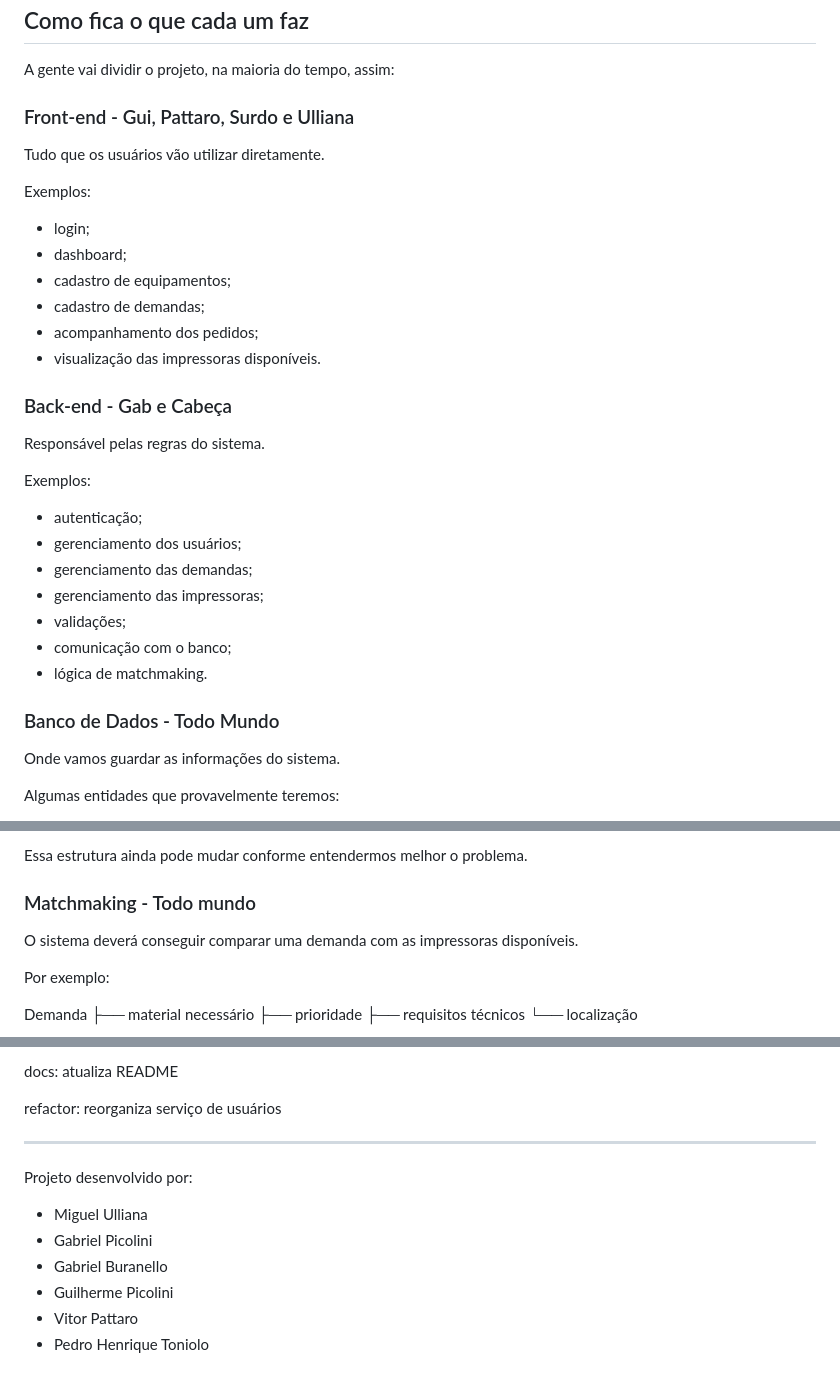
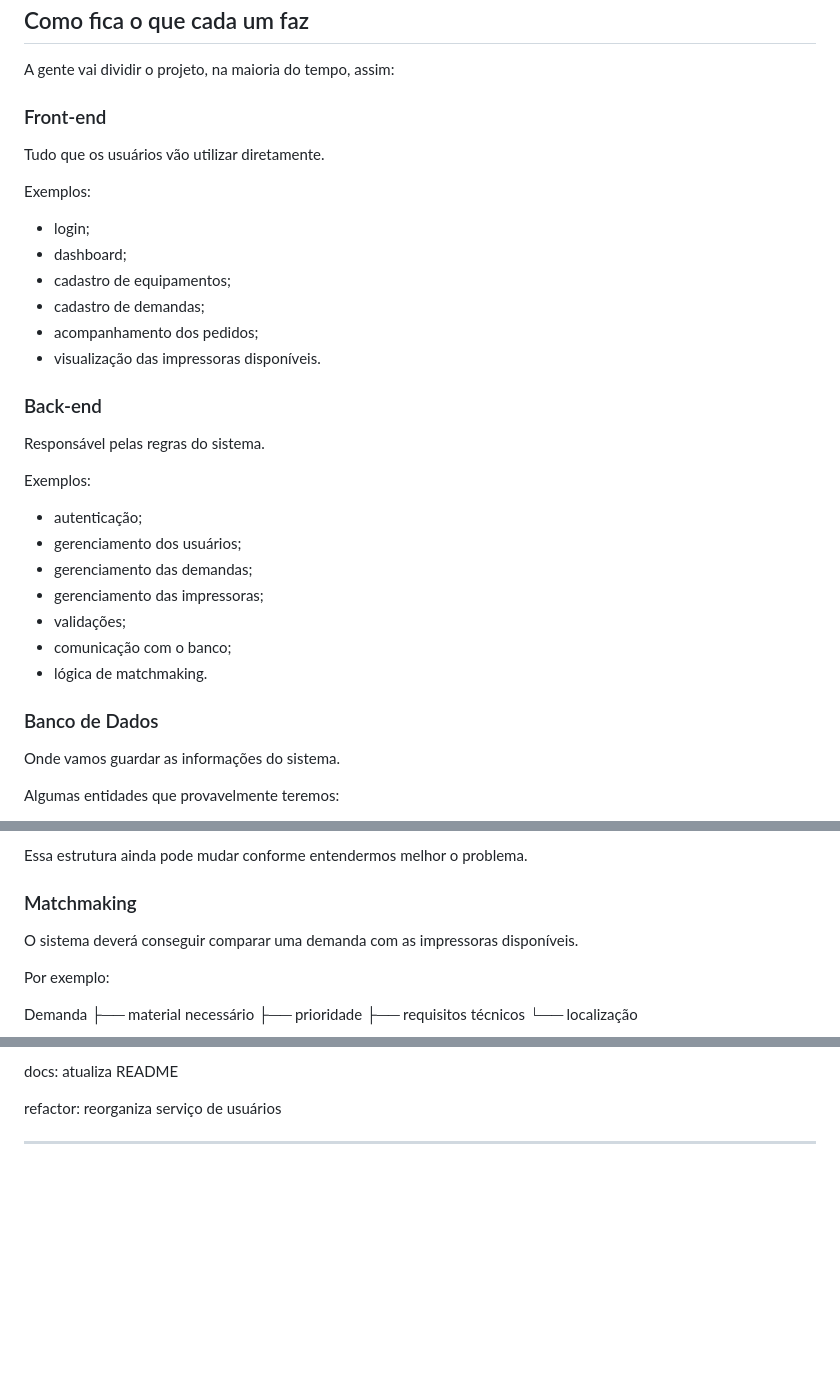
Before and after one commit to gpicolini/Maua.Connect, a Markdown page: docs/README.md, 3 parts joined by grey strips. GitHub-like rendering; blank space fills up the shorter version.

Commit message:
arrumando a documentacao

```diff
--- a/docs/README.md
+++ b/docs/README.md
@@ -70,7 +70,7 @@ Construir uma plataforma web que permita:
 A gente vai dividir o projeto, na maioria do tempo, assim:
 
 
-### Front-end - Gui, Pattaro, Surdo e Ulliana
+### Front-end
 
 Tudo que os usuários vão utilizar diretamente.
 
@@ -84,7 +84,7 @@ Exemplos:
 - visualização das impressoras disponíveis.
 
 
-### Back-end - Gab e Cabeça
+### Back-end
 
 Responsável pelas regras do sistema.
 
@@ -99,7 +99,7 @@ Exemplos:
 - lógica de matchmaking.
 
 
-### Banco de Dados - Todo Mundo
+### Banco de Dados
 
 Onde vamos guardar as informações do sistema.
 
@@ -117,7 +117,7 @@ Algumas entidades que provavelmente teremos:
 Essa estrutura ainda pode mudar conforme entendermos melhor o problema.
 
 
-### Matchmaking - Todo mundo
+### Matchmaking
 
 O sistema deverá conseguir comparar uma demanda com as impressoras disponíveis.
 
@@ -279,13 +279,3 @@ docs: atualiza README
 refactor: reorganiza serviço de usuários
 
 ---
-
-
-Projeto desenvolvido por:
-
-- Miguel Ulliana
-- Gabriel Picolini
-- Gabriel Buranello
-- Guilherme Picolini
-- Vitor Pattaro
-- Pedro Henrique Toniolo
```
